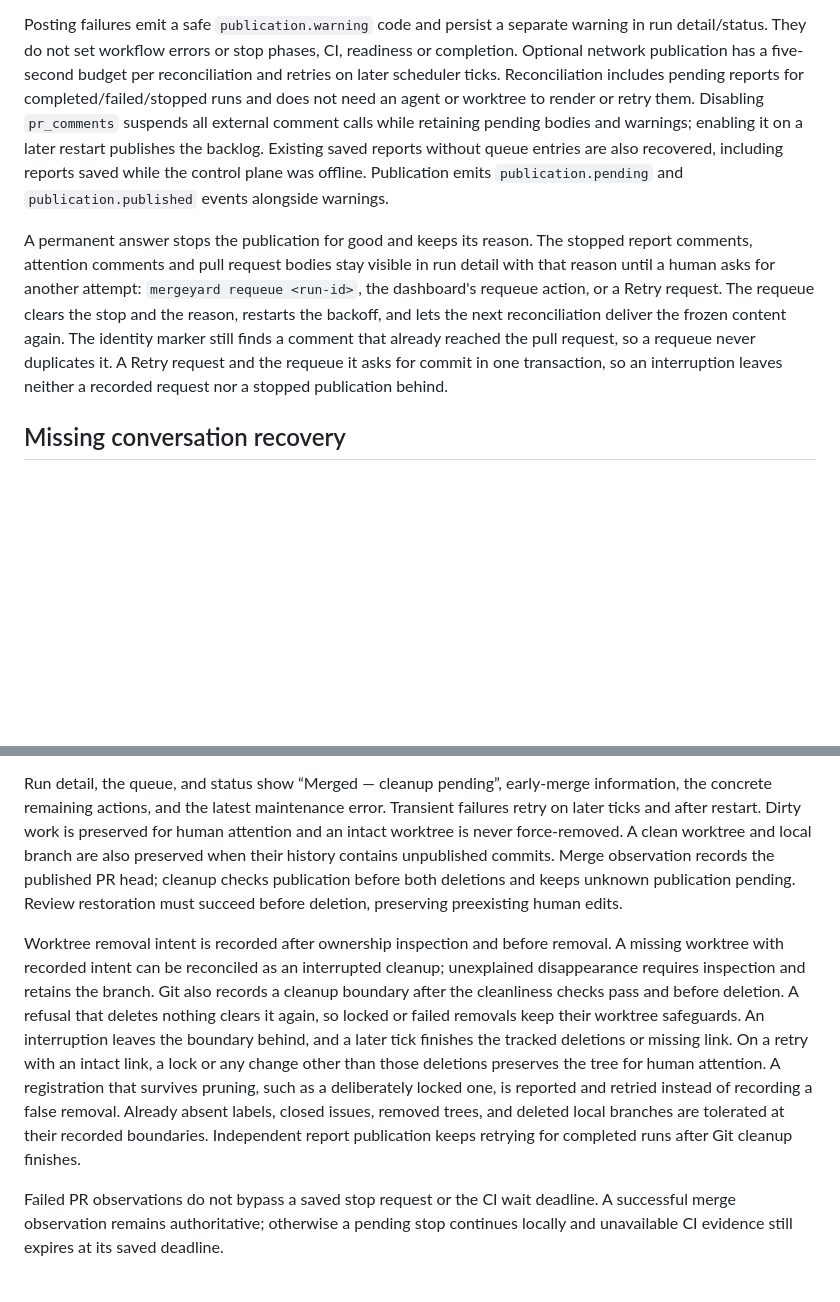
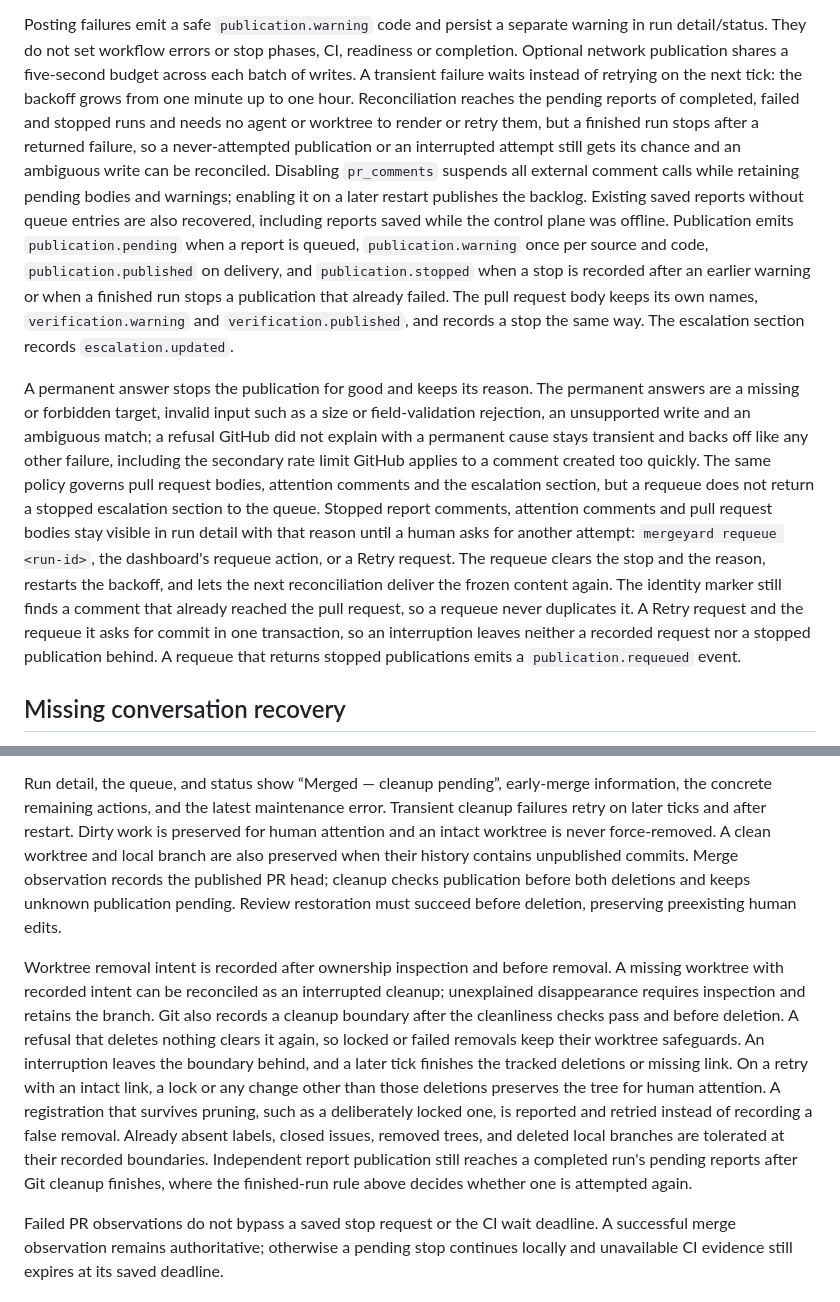
Before and after one commit to rcpassos/mergeyard, a Markdown page: docs/scheduler.md, 2 parts joined by grey strips. Drawn GitHub-style; blank space fills up the shorter version.

Commit message:
Bring publication docs and the Queue group glossary entry up to date (#233)
The scheduler docs still described publication as retrying on later ticks,
retried the pending reports of finished runs and emitted only the pending and
published events. The PRD still claimed that a failed attempt adds no event
rows. The shipped behaviour since the throttle and requeue work backs off from
one minute up to one hour, stops a publication for good on a permanent answer,
stops a finished run after a returned failure, waits for a human requeue and
appends a publication.stopped event.

Describe that behaviour in the scheduler docs and the PRD, and mark the Queue
group glossary entry as the grouping planned under #215: the shipped dashboard
still shows five sections and shows a refused issue as attention, not blocked.

```diff
--- a/docs/scheduler.md
+++ b/docs/scheduler.md
@@ -461,26 +461,43 @@ comments are never replayed, even if subsequently edited or removed by a human.
 
 Posting failures emit a safe `publication.warning` code and persist a separate
 warning in run detail/status. They do not set workflow errors or stop phases,
-CI, readiness or completion. Optional network publication has a five-second
-budget per reconciliation and retries on later scheduler ticks. Reconciliation
-includes pending reports for completed/failed/stopped runs and does not need an
-agent or worktree to render or retry them. Disabling `pr_comments` suspends all
-external comment calls while retaining pending bodies and warnings; enabling it
-on a later restart publishes the backlog. Existing saved reports without queue
-entries are also recovered, including reports saved while the control plane was
-offline. Publication emits `publication.pending` and `publication.published`
-events alongside warnings.
+CI, readiness or completion. Optional network publication shares a five-second
+budget across each batch of writes. A transient failure waits instead of
+retrying on the next tick: the backoff grows from one minute up to one hour.
+Reconciliation reaches the pending reports of completed, failed and stopped
+runs and needs no agent or worktree to render or retry them, but a finished run
+stops after a returned failure, so a never-attempted publication or an
+interrupted attempt still gets its chance and an ambiguous write can be
+reconciled. Disabling `pr_comments` suspends all external comment calls while
+retaining pending bodies and warnings; enabling it on a later restart
+publishes the backlog. Existing saved reports without queue entries are also
+recovered, including reports saved while the control plane was offline.
+Publication emits `publication.pending` when a report is queued,
+`publication.warning` once per source and code, `publication.published` on
+delivery, and `publication.stopped` when a stop is recorded after an earlier
+warning or when a finished run stops a publication that already failed. The
+pull request body keeps its own names, `verification.warning` and
+`verification.published`, and records a stop the same way. The escalation
+section records `escalation.updated`.
 
 A permanent answer stops the publication for good and keeps its reason. The
-stopped report comments, attention comments and pull request bodies stay
-visible in run detail with that reason until a human asks for another attempt:
+permanent answers are a missing or forbidden target, invalid input such as a
+size or field-validation rejection, an unsupported write and an ambiguous
+match; a refusal GitHub did not explain with a permanent cause stays transient
+and backs off like any other failure, including the secondary rate limit
+GitHub applies to a comment created too quickly. The same policy governs pull
+request bodies, attention comments and the escalation section, but a requeue
+does not return a stopped escalation section to the queue. Stopped report
+comments, attention comments and pull request bodies stay visible in run
+detail with that reason until a human asks for another attempt:
 `mergeyard requeue <run-id>`, the dashboard's requeue action, or a Retry
 request. The requeue clears the stop and the reason, restarts the backoff, and
 lets the next reconciliation deliver the frozen content again. The identity
 marker still finds a comment that already reached the pull request, so a
 requeue never duplicates it. A Retry request and the requeue it asks for
 commit in one transaction, so an interruption leaves neither a recorded
-request nor a stopped publication behind.
+request nor a stopped publication behind. A requeue that returns stopped
+publications emits a `publication.requeued` event.
 
 ## Missing conversation recovery
 
@@ -533,7 +550,7 @@ not killed at the GitHub budget.
 
 Run detail, the queue, and status show “Merged — cleanup pending”, early-merge
 information, the concrete remaining actions, and the latest maintenance error.
-Transient failures retry on later ticks and after restart. Dirty work
+Transient cleanup failures retry on later ticks and after restart. Dirty work
 is preserved for human attention and an intact worktree is never force-removed. A clean worktree and local branch are also
 preserved when their history contains unpublished commits. Merge observation
 records the published PR head; cleanup checks publication before both deletions
@@ -552,8 +569,9 @@ preserves the tree for human attention. A registration that survives pruning,
 such as a deliberately locked one, is reported and retried instead of recording
 a false removal.
 Already absent labels, closed issues, removed trees, and deleted local branches
-are tolerated at their recorded boundaries. Independent report publication keeps
-retrying for completed runs after Git cleanup finishes.
+are tolerated at their recorded boundaries. Independent report publication still
+reaches a completed run's pending reports after Git cleanup finishes, where the
+finished-run rule above decides whether one is attempted again.
 
 Failed PR observations do not bypass a saved stop request or the CI wait deadline.
 A successful merge observation remains authoritative; otherwise a pending stop
```
Also changed, not shown: CONTEXT.md (+1 -1 lines), docs/PRD.md (+5 -2 lines).
